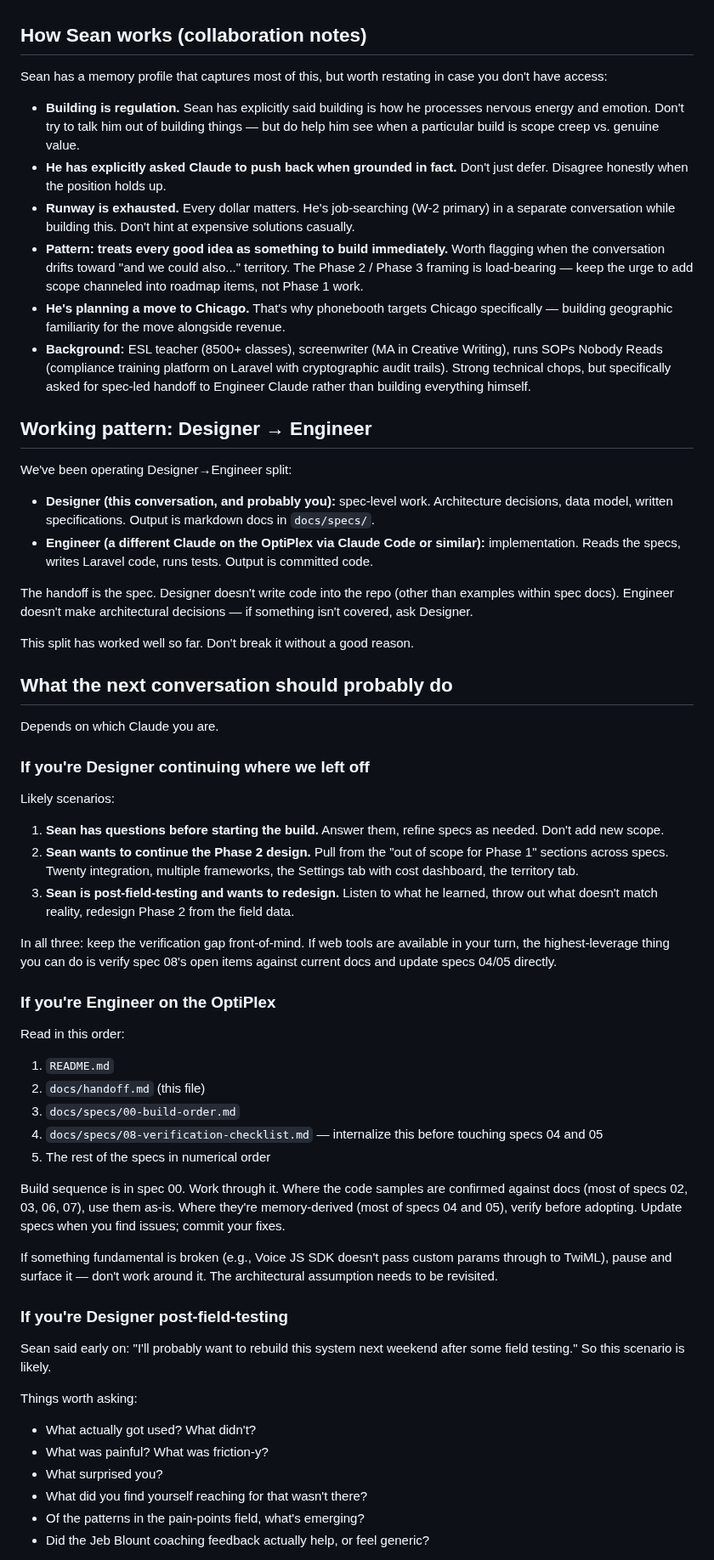
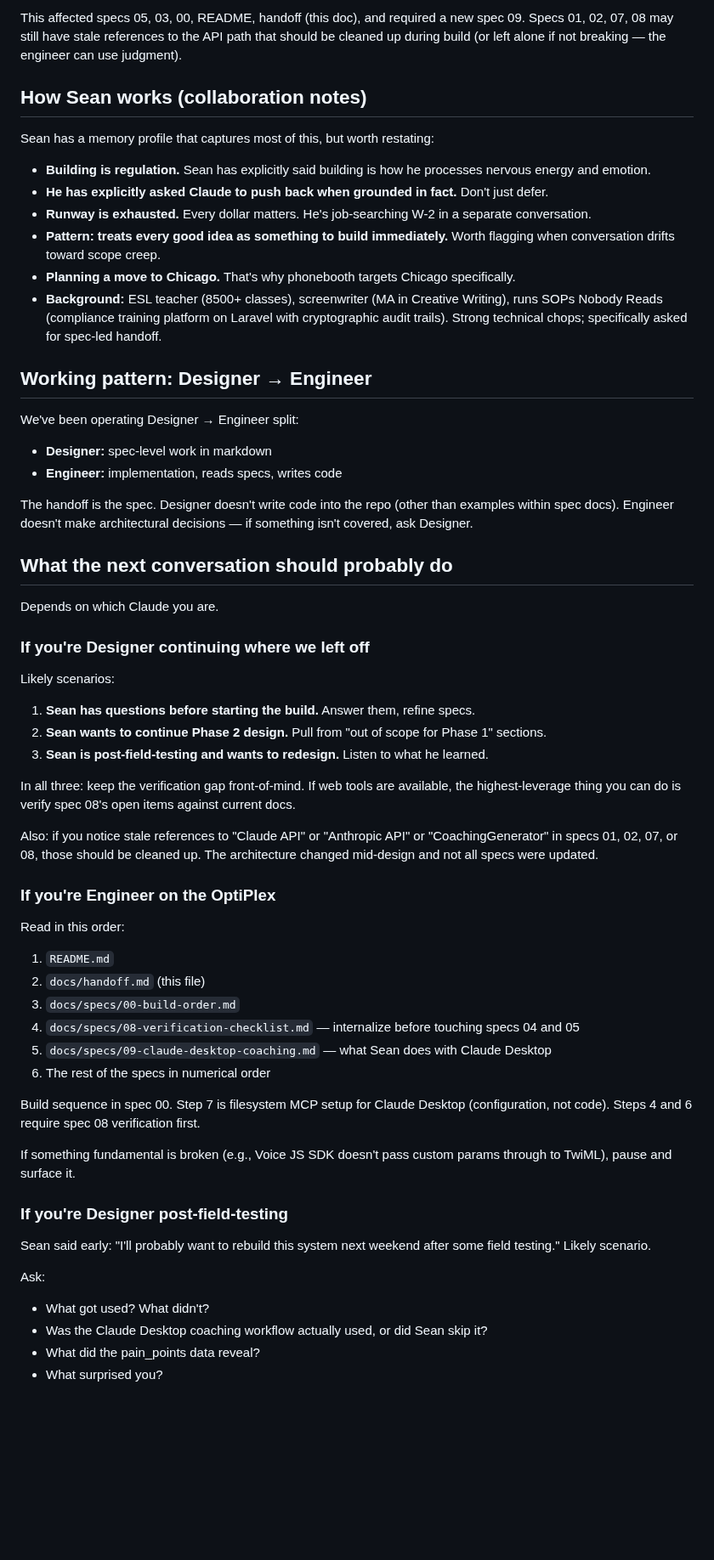
Before and after one commit to sean-roth/phonebooth, a Markdown page: docs/handoff.md, the part around one of its changes. Shown at 85% size. Rendered like a GitHub page; blank space fills up the shorter version.

Commit message:
Update handoff.md: reflect Claude Desktop MCP architecture and the late-stage pivot from API path

```diff
--- a/docs/handoff.md
+++ b/docs/handoff.md
@@ -54,25 +74,24 @@ The Engineer's first job in build steps 4, 6, and 7 is to work through spec 08 a
+This affected specs 05, 03, 00, README, handoff (this doc), and required a new spec 09. Specs 01, 02, 07, 08 may still have stale references to the API path that should be cleaned up during build (or left alone if not breaking — the engineer can use judgment).
 
 ## How Sean works (collaboration notes)
 
-Sean has a memory profile that captures most of this, but worth restating in case you don't have access:
+Sean has a memory profile that captures most of this, but worth restating:
 
-- **Building is regulation.** Sean has explicitly said building is how he processes nervous energy and emotion. Don't try to talk him out of building things — but do help him see when a particular build is scope creep vs. genuine value.
-- **He has explicitly asked Claude to push back when grounded in fact.** Don't just defer. Disagree honestly when the position holds up.
-- **Runway is exhausted.** Every dollar matters. He's job-searching (W-2 primary) in a separate conversation while building this. Don't hint at expensive solutions casually.
-- **Pattern: treats every good idea as something to build immediately.** Worth flagging when the conversation drifts toward "and we could also..." territory. The Phase 2 / Phase 3 framing is load-bearing — keep the urge to add scope channeled into roadmap items, not Phase 1 work.
-- **He's planning a move to Chicago.** That's why phonebooth targets Chicago specifically — building geographic familiarity for the move alongside revenue.
-- **Background:** ESL teacher (8500+ classes), screenwriter (MA in Creative Writing), runs SOPs Nobody Reads (compliance training platform on Laravel with cryptographic audit trails). Strong technical chops, but specifically asked for spec-led handoff to Engineer Claude rather than building everything himself.
+- **Building is regulation.** Sean has explicitly said building is how he processes nervous energy and emotion.
+- **He has explicitly asked Claude to push back when grounded in fact.** Don't just defer.
+- **Runway is exhausted.** Every dollar matters. He's job-searching W-2 in a separate conversation.
+- **Pattern: treats every good idea as something to build immediately.** Worth flagging when conversation drifts toward scope creep.
+- **Planning a move to Chicago.** That's why phonebooth targets Chicago specifically.
+- **Background:** ESL teacher (8500+ classes), screenwriter (MA in Creative Writing), runs SOPs Nobody Reads (compliance training platform on Laravel with cryptographic audit trails). Strong technical chops; specifically asked for spec-led handoff.
 
 ## Working pattern: Designer → Engineer
 
-We've been operating Designer→Engineer split:
+We've been operating Designer → Engineer split:
 
-- **Designer (this conversation, and probably you):** spec-level work. Architecture decisions, data model, written specifications. Output is markdown docs in `docs/specs/`.
-- **Engineer (a different Claude on the OptiPlex via Claude Code or similar):** implementation. Reads the specs, writes Laravel code, runs tests. Output is committed code.
+- **Designer:** spec-level work in markdown
+- **Engineer:** implementation, reads specs, writes code
 
 The handoff is the spec. Designer doesn't write code into the repo (other than examples within spec docs). Engineer doesn't make architectural decisions — if something isn't covered, ask Designer.
-
-This split has worked well so far. Don't break it without a good reason.
 
 ## What the next conversation should probably do
 
@@ -81,11 +100,13 @@ Depends on which Claude you are.
 ### If you're Designer continuing where we left off
 
 Likely scenarios:
-1. **Sean has questions before starting the build.** Answer them, refine specs as needed. Don't add new scope.
-2. **Sean wants to continue the Phase 2 design.** Pull from the "out of scope for Phase 1" sections across specs. Twenty integration, multiple frameworks, the Settings tab with cost dashboard, the territory tab.
-3. **Sean is post-field-testing and wants to redesign.** Listen to what he learned, throw out what doesn't match reality, redesign Phase 2 from the field data.
+1. **Sean has questions before starting the build.** Answer them, refine specs.
+2. **Sean wants to continue Phase 2 design.** Pull from "out of scope for Phase 1" sections.
+3. **Sean is post-field-testing and wants to redesign.** Listen to what he learned.
 
-In all three: keep the verification gap front-of-mind. If web tools are available in your turn, the highest-leverage thing you can do is verify spec 08's open items against current docs and update specs 04/05 directly.
+In all three: keep the verification gap front-of-mind. If web tools are available, the highest-leverage thing you can do is verify spec 08's open items against current docs.
+
+Also: if you notice stale references to "Claude API" or "Anthropic API" or "CoachingGenerator" in specs 01, 02, 07, or 08, those should be cleaned up. The architecture changed mid-design and not all specs were updated.
 
 ### If you're Engineer on the OptiPlex
 
@@ -93,22 +114,21 @@ Read in this order:
 1. `README.md`
 2. `docs/handoff.md` (this file)
 3. `docs/specs/00-build-order.md`
-4. `docs/specs/08-verification-checklist.md` — internalize this before touching specs 04 and 05
-5. The rest of the specs in numerical order
+4. `docs/specs/08-verification-checklist.md` — internalize before touching specs 04 and 05
+5. `docs/specs/09-claude-desktop-coaching.md` — what Sean does with Claude Desktop
+6. The rest of the specs in numerical order
 
-Build sequence is in spec 00. Work through it. Where the code samples are confirmed against docs (most of specs 02, 03, 06, 07), use them as-is. Where they're memory-derived (most of specs 04 and 05), verify before adopting. Update specs when you find issues; commit your fixes.
+Build sequence in spec 00. Step 7 is filesystem MCP setup for Claude Desktop (configuration, not code). Steps 4 and 6 require spec 08 verification first.
 
-If something fundamental is broken (e.g., Voice JS SDK doesn't pass custom params through to TwiML), pause and surface it — don't work around it. The architectural assumption needs to be revisited.
+If something fundamental is broken (e.g., Voice JS SDK doesn't pass custom params through to TwiML), pause and surface it.
 
 ### If you're Designer post-field-testing
 
-Sean said early on: "I'll probably want to rebuild this system next weekend after some field testing." So this scenario is likely.
+Sean said early: "I'll probably want to rebuild this system next weekend after some field testing." Likely scenario.
 
-Things worth asking:
-- What actually got used? What didn't?
-- What was painful? What was friction-y?
+Ask:
+- What got used? What didn't?
+- Was the Claude Desktop coaching workflow actually used, or did Sean skip it?
+- What did the pain_points data reveal?
 - What surprised you?
-- What did you find yourself reaching for that wasn't there?
-- Of the patterns in the pain-points field, what's emerging?
-- Did the Jeb Blount coaching feedback actually help, or feel generic?
 
```
Also changed, not shown: other parts of docs/handoff.md (+54 -37 lines).
